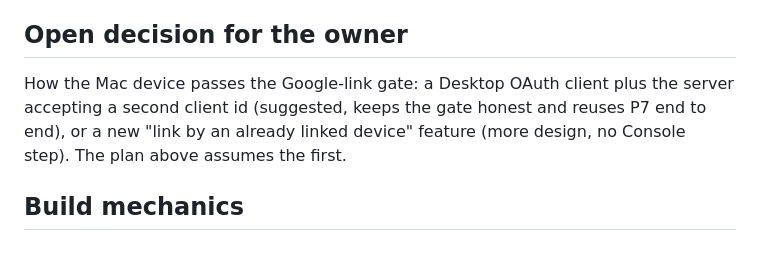
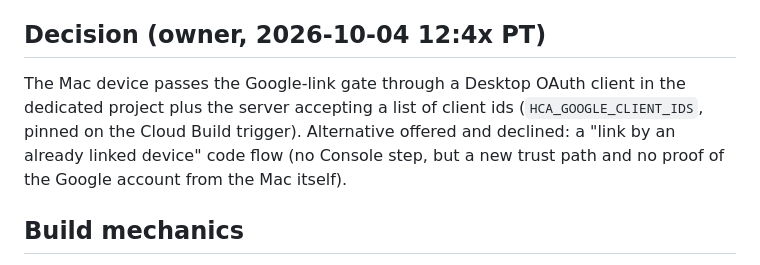
Before and after one commit to Alternative-Spaces-Inc/HCommAgent, a Markdown page: docs/plans/HCA_P13_MACOS_NOTIFICATION_v1.md, the part around the change. GitHub-like rendering.

Commit message:
HCA-P13 plan: record the gate decision (Desktop OAuth client, client id list)

```diff
--- a/docs/plans/HCA_P13_MACOS_NOTIFICATION_v1.md
+++ b/docs/plans/HCA_P13_MACOS_NOTIFICATION_v1.md
@@ -99,13 +99,14 @@ Developer ID signing and notarization, auto-update, Sparkle, App Store.
 6. Menu bar: Link Google, sign in once.
 7. Answer the proof ask from the banner.
 
-## Open decision for the owner
+## Decision (owner, 2026-10-04 12:4x PT)
 
-How the Mac device passes the Google-link gate: a Desktop OAuth client
-plus the server accepting a second client id (suggested, keeps the gate
-honest and reuses P7 end to end), or a new "link by an already linked
-device" feature (more design, no Console step). The plan above assumes
-the first.
+The Mac device passes the Google-link gate through a Desktop OAuth client
+in the dedicated project plus the server accepting a list of client ids
+(`HCA_GOOGLE_CLIENT_IDS`, pinned on the Cloud Build trigger). Alternative
+offered and declined: a "link by an already linked device" code flow (no
+Console step, but a new trust path and no proof of the Google account from
+the Mac itself).
 
 ## Build mechanics
 
```
